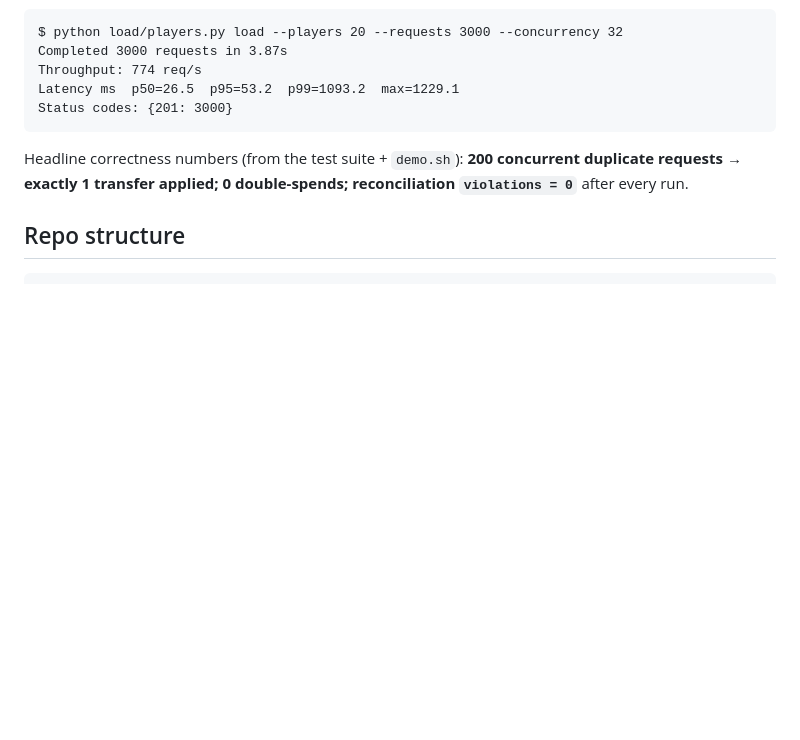
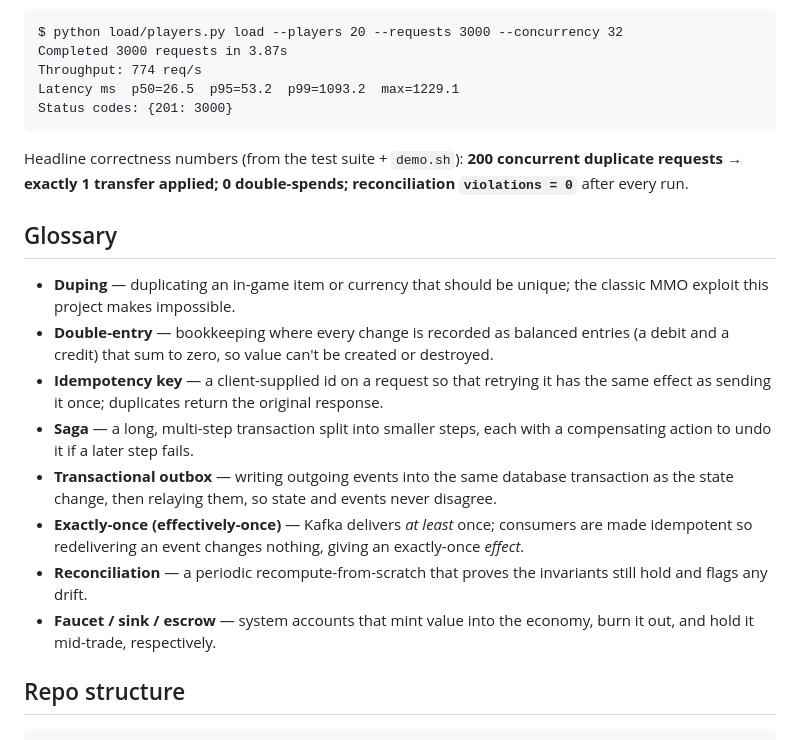
Before and after one commit to RakMan09/lootledger, a Markdown page: README.md, the part around one of its changes. Rendered like a GitHub page; blank space fills up the shorter version.

````diff
--- a/README.md
+++ b/README.md
@@ -295,6 +345,25 @@ Headline correctness numbers (from the test suite + `demo.sh`):
 **200 concurrent duplicate requests → exactly 1 transfer applied; 0 double-spends; reconciliation
 `violations = 0`** after every run.
 
+## Glossary
+
+- **Duping** — duplicating an in-game item or currency that should be unique; the classic MMO exploit
+  this project makes impossible.
+- **Double-entry** — bookkeeping where every change is recorded as balanced entries (a debit and a
+  credit) that sum to zero, so value can't be created or destroyed.
+- **Idempotency key** — a client-supplied id on a request so that retrying it has the same effect as
+  sending it once; duplicates return the original response.
+- **Saga** — a long, multi-step transaction split into smaller steps, each with a compensating action
+  to undo it if a later step fails.
+- **Transactional outbox** — writing outgoing events into the same database transaction as the state
+  change, then relaying them, so state and events never disagree.
+- **Exactly-once (effectively-once)** — Kafka delivers *at least* once; consumers are made idempotent so
+  redelivering an event changes nothing, giving an exactly-once *effect*.
+- **Reconciliation** — a periodic recompute-from-scratch that proves the invariants still hold and flags
+  any drift.
+- **Faucet / sink / escrow** — system accounts that mint value into the economy, burn it out, and hold
+  it mid-trade, respectively.
+
 ## Repo structure
 
 ```
````
Also changed, not shown: other parts of README.md (+50 -0 lines).
